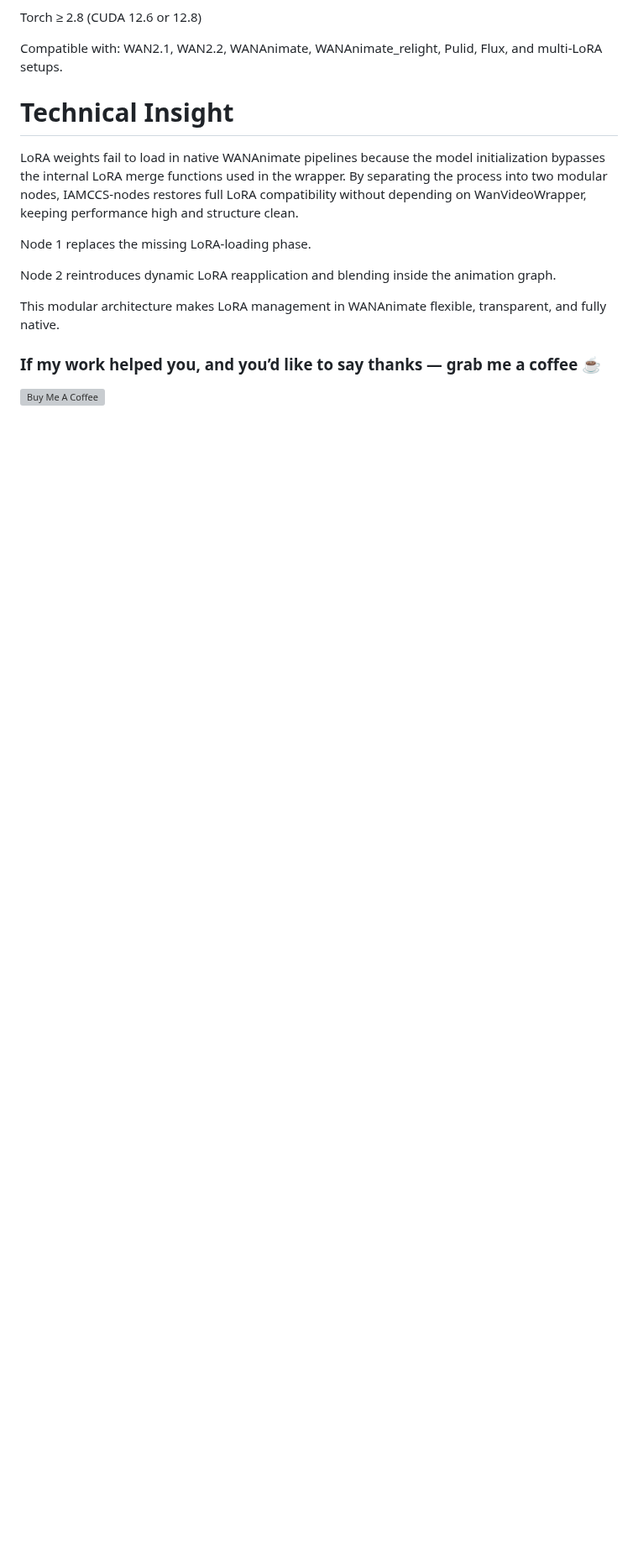
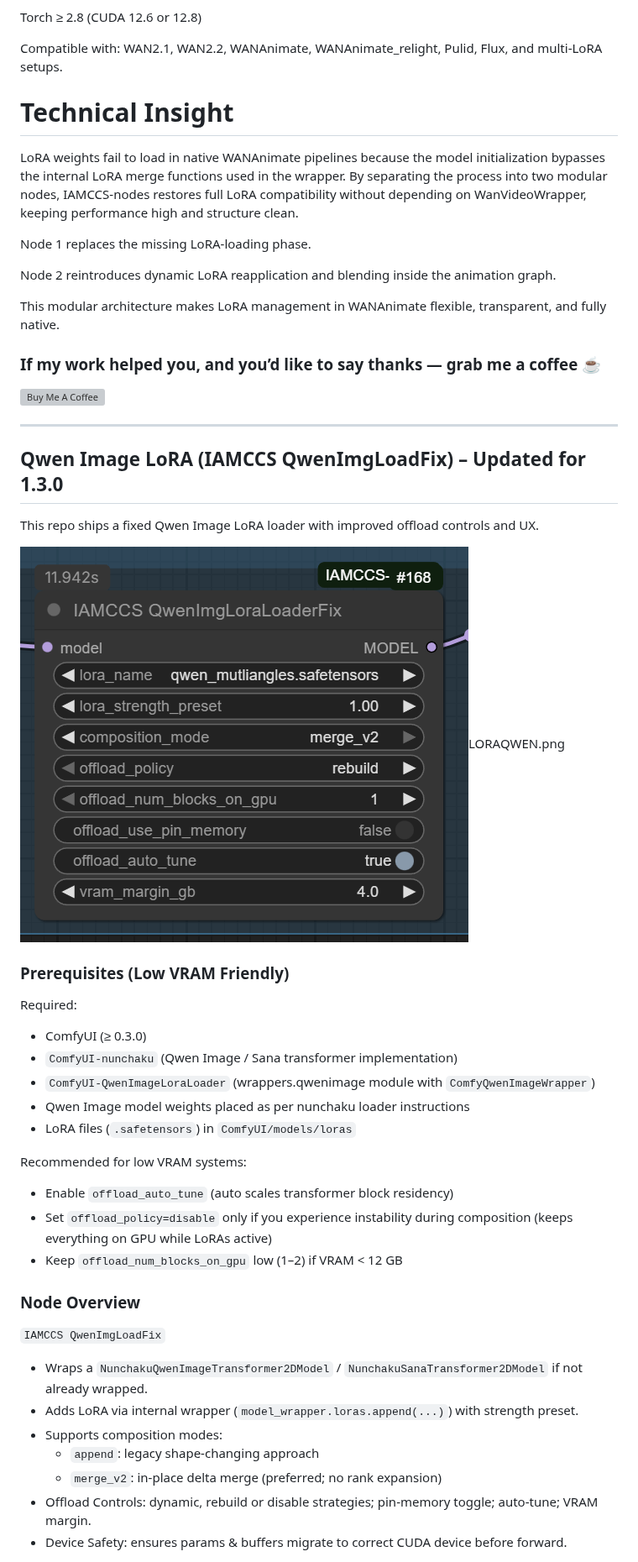
Before and after one commit to IAMCCS/IAMCCS-nodes, a Markdown page: README.md, the part around one of its changes. Shown at 84% size. Rendered like a GitHub page; pictures changed too: assets/LORAQWEN.png (added); blank space fills up the shorter version; grey boxes are pictures that could not be loaded.

```diff
--- a/README.md
+++ b/README.md
@@ -128,3 +162,37 @@ This modular architecture makes LoRA management in WANAnimate flexible, transpar
 <a href="https://www.buymeacoffee.com/iamccs" target="_blank">
   <img src="https://cdn.buymeacoffee.com/buttons/v2/default-yellow.png" alt="Buy Me A Coffee" width="200" />
 </a>
+
+---
+
+## Qwen Image LoRA (IAMCCS QwenImgLoadFix) – Updated for 1.3.0
+
+This repo ships a fixed Qwen Image LoRA loader with improved offload controls and UX.
+
+![Node piece no_5](assets/LORAQWEN.png)LORAQWEN.png
+
+### Prerequisites (Low VRAM Friendly)
+Required:
+- ComfyUI (≥ 0.3.0)
+- `ComfyUI-nunchaku` (Qwen Image / Sana transformer implementation)
+- `ComfyUI-QwenImageLoraLoader` (wrappers.qwenimage module with `ComfyQwenImageWrapper`)
+- Qwen Image model weights placed as per nunchaku loader instructions
+- LoRA files (`.safetensors`) in `ComfyUI/models/loras`
+
+Recommended for low VRAM systems:
+- Enable `offload_auto_tune` (auto scales transformer block residency)
+- Set `offload_policy=disable` only if you experience instability during composition (keeps everything on GPU while LoRAs active)
+- Keep `offload_num_blocks_on_gpu` low (1–2) if VRAM < 12 GB
+
+### Node Overview
+`IAMCCS QwenImgLoadFix`
+- Wraps a `NunchakuQwenImageTransformer2DModel` / `NunchakuSanaTransformer2DModel` if not already wrapped.
+- Adds LoRA via internal wrapper (`model_wrapper.loras.append(...)`) with strength preset.
+- Supports composition modes:
+  - `append`: legacy shape-changing approach
+  - `merge_v2`: in-place delta merge (preferred; no rank expansion)
+- Offload Controls: dynamic, rebuild or disable strategies; pin-memory toggle; auto-tune; VRAM margin.
+- Device Safety: ensures params & buffers migrate to correct CUDA device before forward.
+
+
+
```
Also changed, not shown: other parts of README.md (+59 -5 lines), CHANGELOG.md (+16 -0 lines), assets/lora_stack_model_I_O.png (added), 6 other files.
